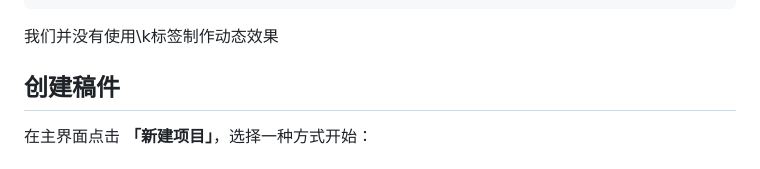
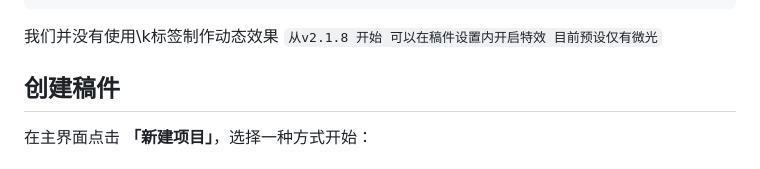
Before and after one commit to EndiVee233/SubFabric, a Markdown page: README.md, the part around the change. Rendered like a GitHub page.

````diff
--- a/README.md
+++ b/README.md
@@ -18,7 +18,7 @@ Dialogue: 0,0:01:30.76,0:01:30.99,Default,,0,0,0,,Each fighter will have three T
 ```
 
 我们并没有使用\k标签制作动态效果
-
+`从v2.1.8 开始 可以在稿件设置内开启特效 目前预设仅有微光`
 ## 创建稿件
 
 在主界面点击 **「新建项目」**，选择一种方式开始：
````
